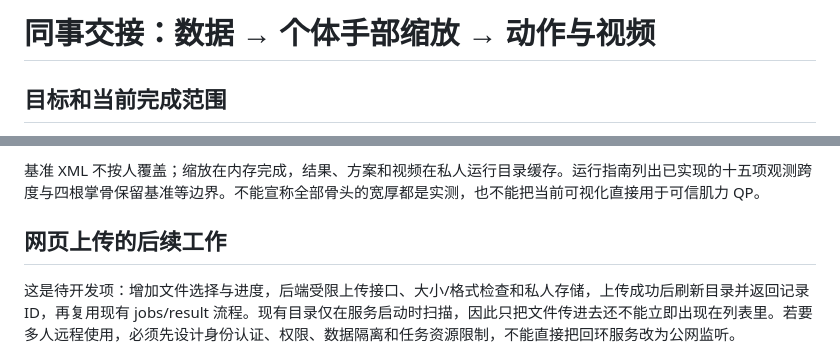
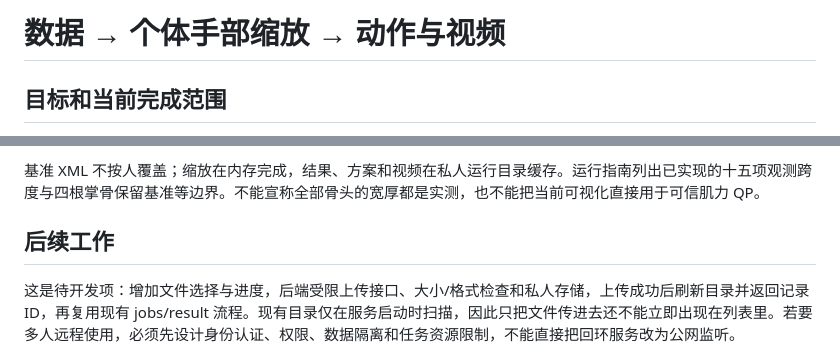
Before and after one commit to Judy-Algorithm/tendon_scale, a Markdown page: docs/HANDOFF.md, 2 parts joined by grey strips. Drawn GitHub-style.

```diff
--- a/docs/HANDOFF.md
+++ b/docs/HANDOFF.md
@@ -1,4 +1,4 @@
-# 同事交接：数据 → 个体手部缩放 → 动作与视频
+# 数据 → 个体手部缩放 → 动作与视频
 
 ## 目标和当前完成范围
 
@@ -27,7 +27,7 @@
 
 基准 XML 不按人覆盖；缩放在内存完成，结果、方案和视频在私人运行目录缓存。运行指南列出已实现的十五项观测跨度与四根掌骨保留基准等边界。不能宣称全部骨头的宽厚都是实测，也不能把当前可视化直接用于可信肌力 QP。
 
-## 网页上传的后续工作
+## 后续工作
 
 这是待开发项：增加文件选择与进度，后端受限上传接口、大小/格式检查和私人存储，上传成功后刷新目录并返回记录 ID，再复用现有 jobs/result 流程。现有目录仅在服务启动时扫描，因此只把文件传进去还不能立即出现在列表里。若要多人远程使用，必须先设计身份认证、权限、数据隔离和任务资源限制，不能直接把回环服务改为公网监听。
 
```
